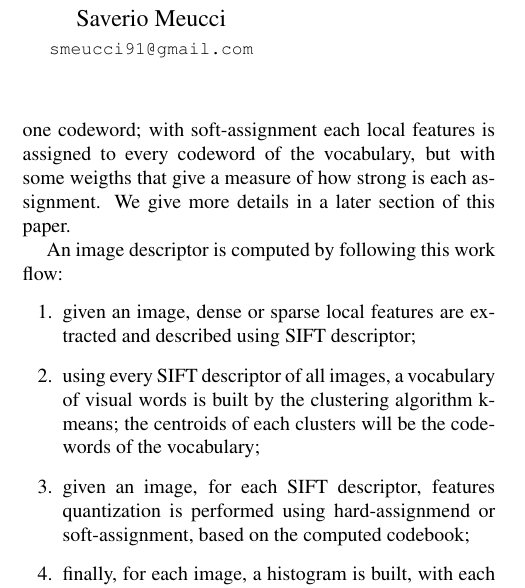
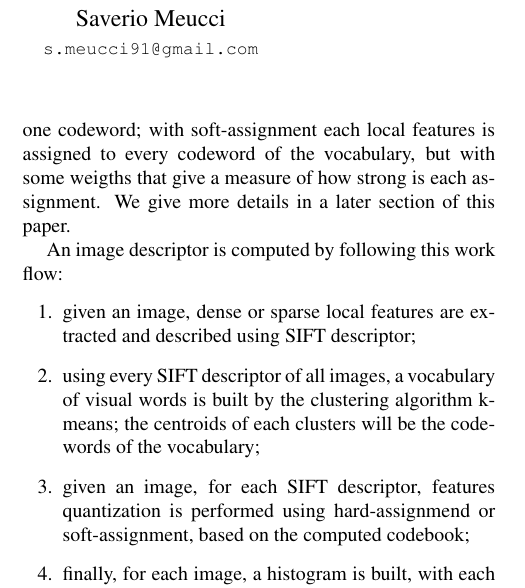
Before and after one commit to smeucci/bows-dbmm, a LaTeX paper (doc/dbmm_relazione_2.tex): part of one column of page 1 of 3, cut so that both start at the same text. Compiled offline with pdfLaTeX.

Commit message:
update emails

```diff
--- a/doc/dbmm_relazione_2.tex
+++ b/doc/dbmm_relazione_2.tex
@@ -37,7 +37,7 @@
 % To save space, use either the email address or home page, not both
 \and
 Saverio Meucci\\
-{\tt\small smeucci91@gmail.com}
+{\tt\small s.meucci91@gmail.com}
 }
 
 \maketitle
```
